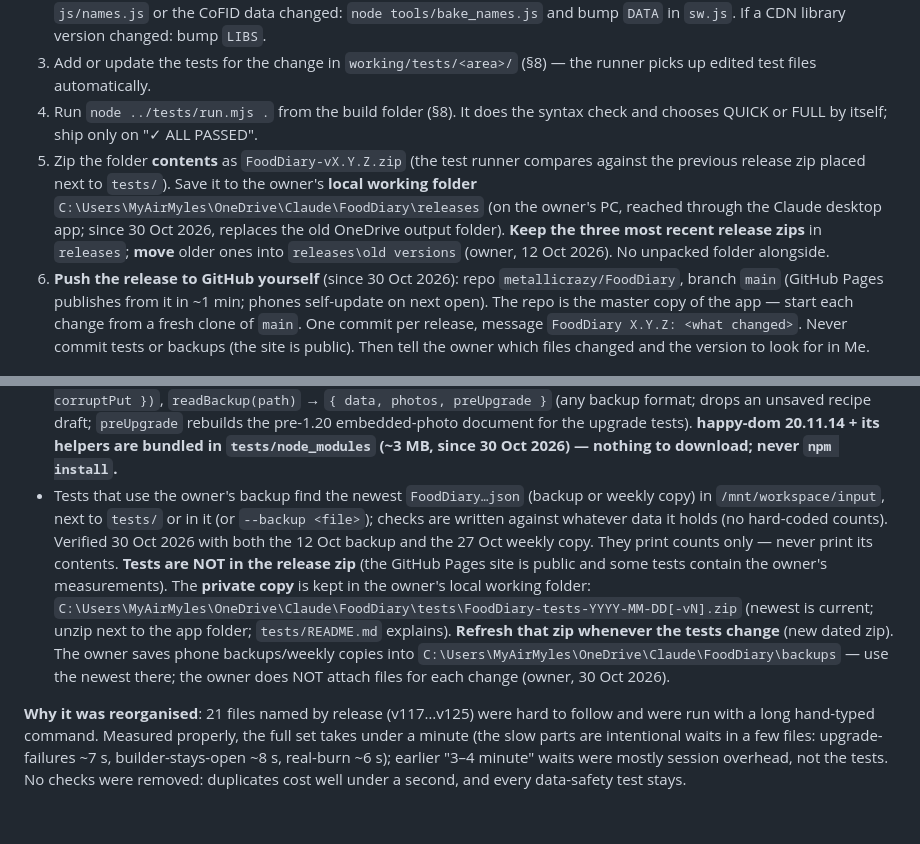
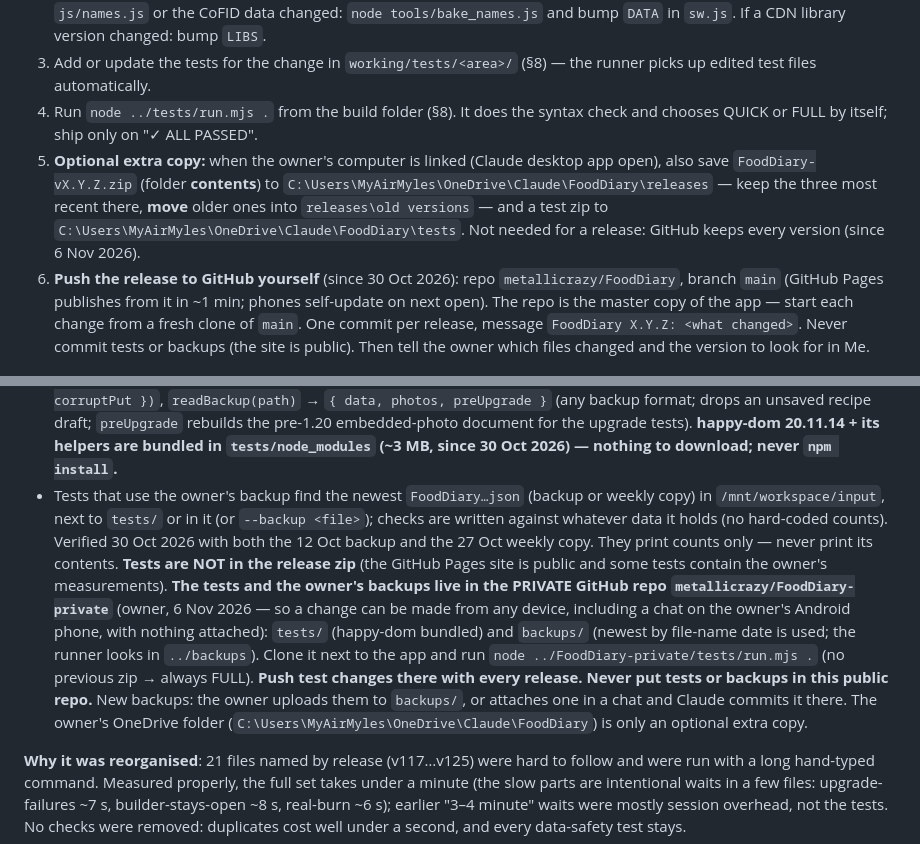
Before and after one commit to metallicrazy/FoodDiary, a Markdown page: HANDOVER.md, 2 parts joined by grey strips. Drawn GitHub-style; blank space fills up the shorter version.

Commit message:
HANDOVER: tests and backups now live in the private repo FoodDiary-private
Co-Authored-By: Claude Opus 5.5 <noreply@anthropic.com>
Claude-Session: https://claude.ai/code/session_01FuuXAu1VFpjgoRAT8Mbyzr

```diff
--- a/HANDOVER.md
+++ b/HANDOVER.md
@@ -190,7 +190,7 @@ Photos are never deleted when a food/recipe is removed (old diary entries may st
 2c. If `js/names.js` or the CoFID data changed: `node tools/bake_names.js` and bump `DATA` in `sw.js`. If a CDN library version changed: bump `LIBS`.
 3. Add or update the tests for the change in `working/tests/<area>/` (§8) — the runner picks up edited test files automatically.
 4. Run `node ../tests/run.mjs .` from the build folder (§8). It does the syntax check and chooses QUICK or FULL by itself; ship only on "✓ ALL PASSED".
-5. Zip the folder **contents** as `FoodDiary-vX.Y.Z.zip` (the test runner compares against the previous release zip placed next to `tests/`). Save it to the owner's **local working folder** `C:\Users\MyAirMyles\OneDrive\Claude\FoodDiary\releases` (on the owner's PC, reached through the Claude desktop app; since 30 Oct 2026, replaces the old OneDrive output folder). **Keep the three most recent release zips** in `releases`; **move** older ones into `releases\old versions` (owner, 12 Oct 2026). No unpacked folder alongside.
+5. **Optional extra copy:** when the owner's computer is linked (Claude desktop app open), also save `FoodDiary-vX.Y.Z.zip` (folder **contents**) to `C:\Users\MyAirMyles\OneDrive\Claude\FoodDiary\releases` — keep the three most recent there, **move** older ones into `releases\old versions` — and a test zip to `C:\Users\MyAirMyles\OneDrive\Claude\FoodDiary\tests`. Not needed for a release: GitHub keeps every version (since 6 Nov 2026).
 6. **Push the release to GitHub yourself** (since 30 Oct 2026): repo `metallicrazy/FoodDiary`, branch `main` (GitHub Pages publishes from it in ~1 min; phones self-update on next open). The repo is the master copy of the app — start each change from a fresh clone of `main`. One commit per release, message `FoodDiary X.Y.Z: <what changed>`. Never commit tests or backups (the site is public). Then tell the owner which files changed and the version to look for in Me.
 
 ## 8. Testing approach (reorganised 12 Oct 2026, owner approved)
@@ -211,7 +211,7 @@ Photos are never deleted when a food/recipe is removed (old diary entries may st
 - `offline/product-pictures`, `offline/caches-across-updates` (run the real `sw.js` in a simulated service worker)
 - `tools/search-dump.mjs <dir>` (prints 179 scripted searches — run on old and new build and compare to prove ranking unchanged), `tools/profile.mjs` (timings with a year of data). Not part of the runner.
 - `_harness.mjs`: `boot(dir, { idb, localStorageData, persisted, beforeStart })`, `makeIDB(map, { failPut, corruptPut })`, `readBackup(path)` → `{ data, photos, preUpgrade }` (any backup format; drops an unsaved recipe draft; `preUpgrade` rebuilds the pre-1.20 embedded-photo document for the upgrade tests). **happy-dom 20.11.14 + its helpers are bundled in `tests/node_modules` (~3 MB, since 30 Oct 2026) — nothing to download; never `npm install`.**
-- Tests that use the owner's backup find the newest `FoodDiary…json` (backup or weekly copy) in `/mnt/workspace/input`, next to `tests/` or in it (or `--backup <file>`); checks are written against whatever data it holds (no hard-coded counts). Verified 30 Oct 2026 with both the 12 Oct backup and the 27 Oct weekly copy. They print counts only — never print its contents. **Tests are NOT in the release zip** (the GitHub Pages site is public and some tests contain the owner's measurements). The **private copy** is kept in the owner's local working folder: `C:\Users\MyAirMyles\OneDrive\Claude\FoodDiary\tests\FoodDiary-tests-YYYY-MM-DD[-vN].zip` (newest is current; unzip next to the app folder; `tests/README.md` explains). **Refresh that zip whenever the tests change** (new dated zip). The owner saves phone backups/weekly copies into `C:\Users\MyAirMyles\OneDrive\Claude\FoodDiary\backups` — use the newest there; the owner does NOT attach files for each change (owner, 30 Oct 2026).
+- Tests that use the owner's backup find the newest `FoodDiary…json` (backup or weekly copy) in `/mnt/workspace/input`, next to `tests/` or in it (or `--backup <file>`); checks are written against whatever data it holds (no hard-coded counts). Verified 30 Oct 2026 with both the 12 Oct backup and the 27 Oct weekly copy. They print counts only — never print its contents. **Tests are NOT in the release zip** (the GitHub Pages site is public and some tests contain the owner's measurements). **The tests and the owner's backups live in the PRIVATE GitHub repo `metallicrazy/FoodDiary-private`** (owner, 6 Nov 2026 — so a change can be made from any device, including a chat on the owner's Android phone, with nothing attached): `tests/` (happy-dom bundled) and `backups/` (newest by file-name date is used; the runner looks in `../backups`). Clone it next to the app and run `node ../FoodDiary-private/tests/run.mjs .` (no previous zip → always FULL). **Push test changes there with every release.** **Never put tests or backups in this public repo.** New backups: the owner uploads them to `backups/`, or attaches one in a chat and Claude commits it there. The owner's OneDrive folder (`C:\Users\MyAirMyles\OneDrive\Claude\FoodDiary`) is only an optional extra copy.
 
 **Why it was reorganised**: 21 files named by release (v117…v125) were hard to follow and were run with a long hand-typed command. Measured properly, the full set takes under a minute (the slow parts are intentional waits in a few files: upgrade-failures ~7 s, builder-stays-open ~8 s, real-burn ~6 s); earlier "3–4 minute" waits were mostly session overhead, not the tests. No checks were removed: duplicates cost well under a second, and every data-safety test stays.
 
```
